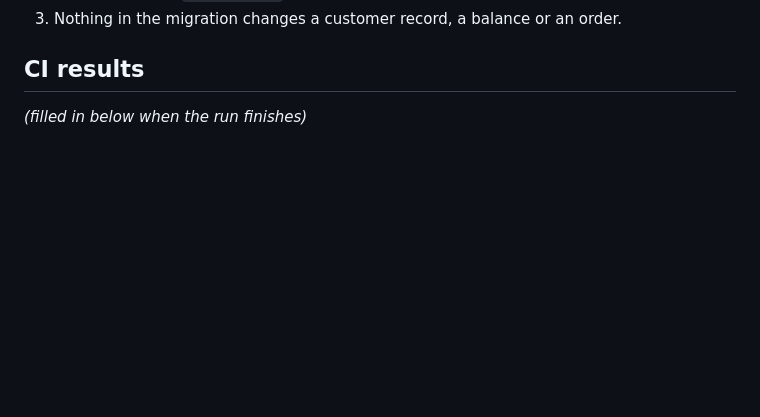
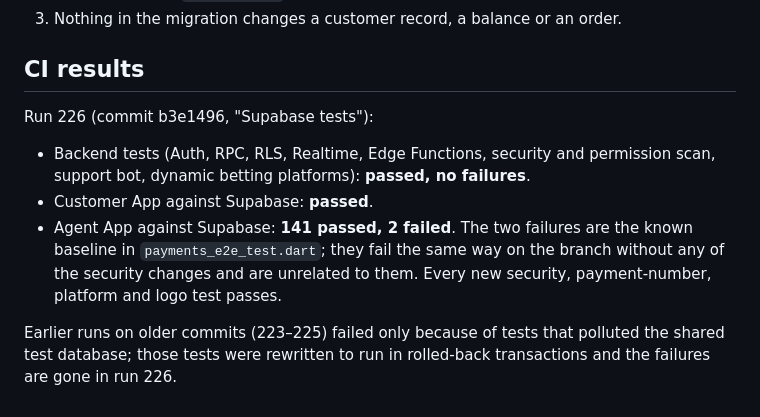
Before and after one commit to waaproltd-spec/Badal-exchange, a Markdown page: docs/SECURITY_AUDIT.md, the part around the change. GitHub-like rendering; blank space fills up the shorter version.

Commit message:
Security audit report: CI results
Co-Authored-By: Claude Sonnet 5.5 <noreply@anthropic.com>
Claude-Session: https://claude.ai/code/session_011NoKpXo4GzSuoMJss1uUua

```diff
--- a/docs/SECURITY_AUDIT.md
+++ b/docs/SECURITY_AUDIT.md
@@ -136,4 +136,16 @@ exactly like a real one and can never be linked.
 
 ## CI results
 
-_(filled in below when the run finishes)_
+Run 226 (commit b3e1496, "Supabase tests"):
+
+* Backend tests (Auth, RPC, RLS, Realtime, Edge Functions, security and
+  permission scan, support bot, dynamic betting platforms): **passed, no failures**.
+* Customer App against Supabase: **passed**.
+* Agent App against Supabase: **141 passed, 2 failed**. The two failures are the
+  known baseline in `payments_e2e_test.dart`; they fail the same way on the
+  branch without any of the security changes and are unrelated to them.
+  Every new security, payment-number, platform and logo test passes.
+
+Earlier runs on older commits (223–225) failed only because of tests that
+polluted the shared test database; those tests were rewritten to run in
+rolled-back transactions and the failures are gone in run 226.
```
